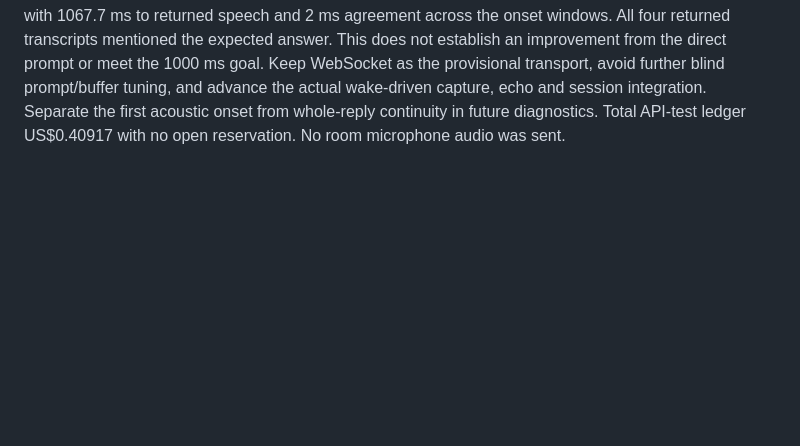
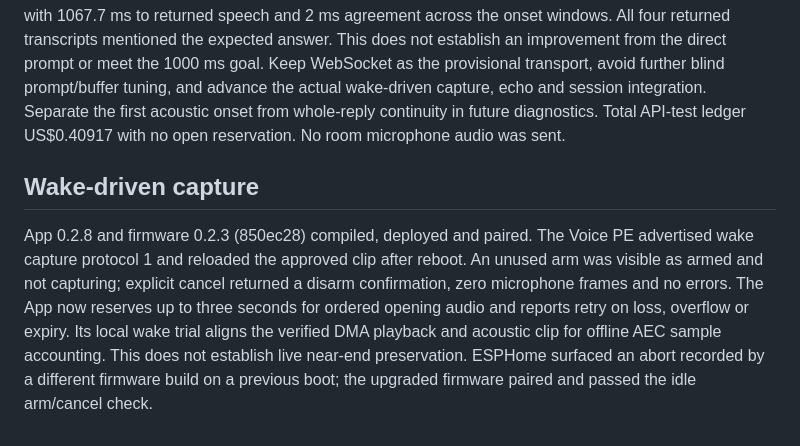
Before and after one commit to dylanhelp-cmyk/ha-jarvis, a Markdown page: PROJECT.md, the part around the change. Drawn GitHub-style; blank space fills up the shorter version.

Commit message:
Record zero pre-wake capture on the deployed Voice PE

```diff
--- a/PROJECT.md
+++ b/PROJECT.md
@@ -42,3 +42,7 @@ App 0.2.5 (9971687) ran three interleaved baseline sessions per transport with t
 App 0.2.6 (7aa9c05) added a controlled direct-reply prompt comparison. Two sessions (one per prompt) returned both expected answer terms but produced conflicting acoustic windows. The direct session's DMA clock span exceeded its PCM duration by 90 and 100 ms across the two turns, consistent with uneven playback delivery. The third session lacked capture-stop confirmation and was discarded. All sessions finalized, leaving the ledger at US$0.39667. App 0.2.7 primes streamed replies with 50 ms of PCM as a reliability fix before drawing prompt conclusions. The cached acknowledgment uses a separate on-device path.
 
 App 0.2.7 (bd5ead4) installed with firmware 0.2.2 and retained the approved wake cache. In one WebSocket session per prompt, the 50 ms reserve reduced measured DMA span excess to 10–40 ms, from 90–100 ms in the earlier direct-prompt session. Three of four acoustic reply windows sets still disagreed and remained unavailable. The valid direct warm reply measured 1330.6 ms to audible output, with 1067.7 ms to returned speech and 2 ms agreement across the onset windows. All four returned transcripts mentioned the expected answer. This does not establish an improvement from the direct prompt or meet the 1000 ms goal. Keep WebSocket as the provisional transport, avoid further blind prompt/buffer tuning, and advance the actual wake-driven capture, echo and session integration. Separate the first acoustic onset from whole-reply continuity in future diagnostics. Total API-test ledger US$0.40917 with no open reservation. No room microphone audio was sent.
+
+## Wake-driven capture
+
+App 0.2.8 and firmware 0.2.3 (850ec28) compiled, deployed and paired. The Voice PE advertised wake capture protocol 1 and reloaded the approved clip after reboot. An unused arm was visible as armed and not capturing; explicit cancel returned a disarm confirmation, zero microphone frames and no errors. The App now reserves up to three seconds for ordered opening audio and reports retry on loss, overflow or expiry. Its local wake trial aligns the verified DMA playback and acoustic clip for offline AEC sample accounting. This does not establish live near-end preservation. ESPHome surfaced an abort recorded by a different firmware build on a previous boot; the upgraded firmware paired and passed the idle arm/cancel check.
```
